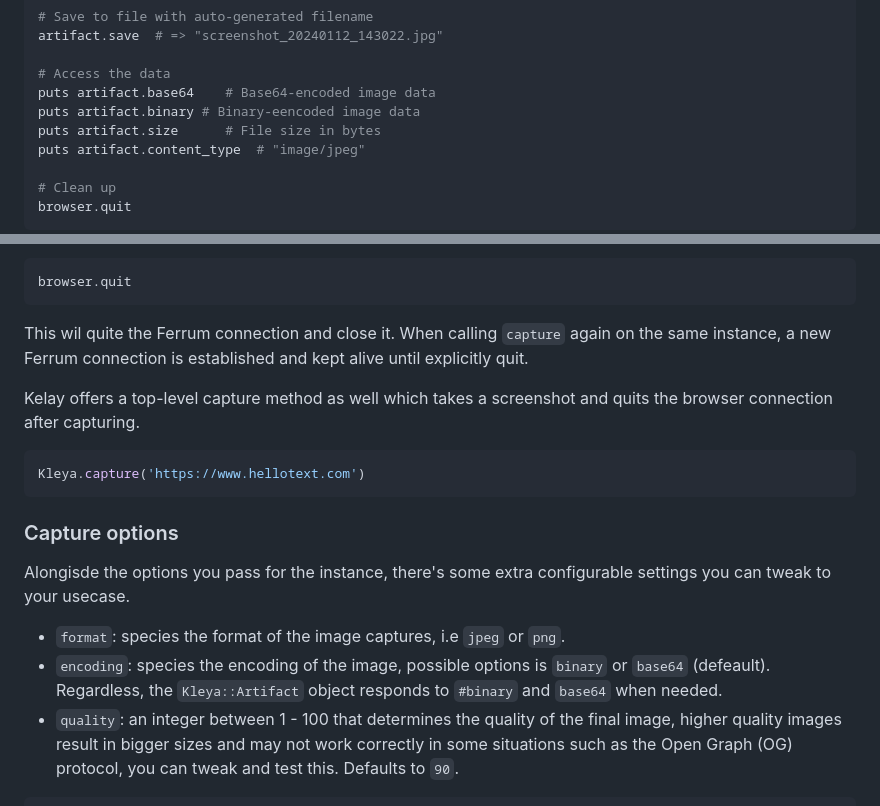
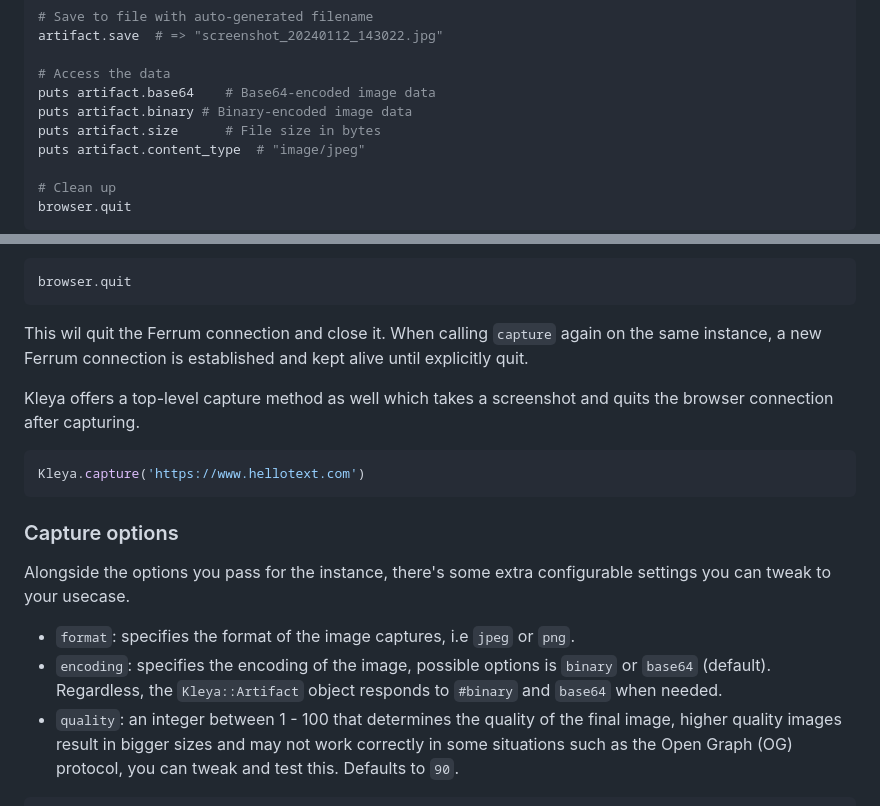
Before and after one commit to hellotext/kleya, a Markdown page: README.md, 2 parts joined by grey strips. Drawn GitHub-style.

Commit message:
fix typos

````diff
--- a/README.md
+++ b/README.md
@@ -44,7 +44,7 @@ artifact.save  # => "screenshot_20240112_143022.jpg"
 
 # Access the data
 puts artifact.base64    # Base64-encoded image data
-puts artifact.binary # Binary-eencoded image data
+puts artifact.binary # Binary-encoded image data
 puts artifact.size      # File size in bytes
 puts artifact.content_type  # "image/jpeg"
 
@@ -97,9 +97,9 @@ A Kleya instance uses a single persistent Ferrum connection underneath. This mea
 browser.quit
 ```
 
-This wil quite the Ferrum connection and close it. When calling `capture` again on the same instance, a new Ferrum connection is established and kept alive until explicitly quit.
+This wil quit the Ferrum connection and close it. When calling `capture` again on the same instance, a new Ferrum connection is established and kept alive until explicitly quit.
 
-Kelay offers a top-level capture method as well which takes a screenshot and quits the browser connection after capturing.
+Kleya offers a top-level capture method as well which takes a screenshot and quits the browser connection after capturing.
 
 ```ruby
 Kleya.capture('https://www.hellotext.com')
@@ -107,10 +107,10 @@ Kleya.capture('https://www.hellotext.com')
 
 ### Capture options
 
-Alongisde the options you pass for the instance, there's some extra configurable settings you can tweak to your usecase.
+Alongside the options you pass for the instance, there's some extra configurable settings you can tweak to your usecase.
 
-- `format`: species the format of the image captures, i.e `jpeg` or `png`.
-- `encoding`: species the encoding of the image, possible options is `binary` or `base64` (defeault). Regardless, the `Kleya::Artifact` object responds to `#binary` and `base64` when needed.
+- `format`: specifies the format of the image captures, i.e `jpeg` or `png`.
+- `encoding`: specifies the encoding of the image, possible options is `binary` or `base64` (default). Regardless, the `Kleya::Artifact` object responds to `#binary` and `base64` when needed.
 - `quality`: an integer between 1 - 100 that determines the quality of the final image, higher quality images result in bigger sizes and may not work correctly in some situations such as the Open Graph (OG) protocol, you can tweak and test this. Defaults to `90`.
 
 ```ruby
````
